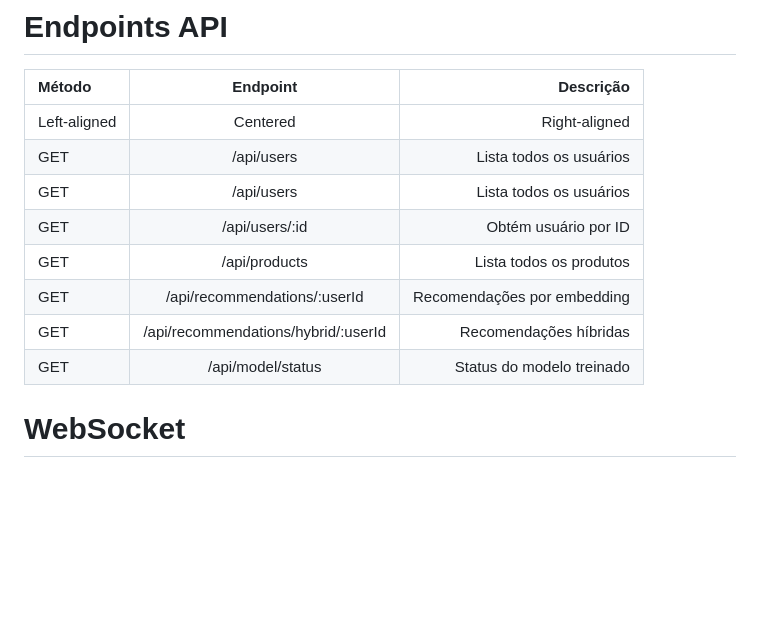
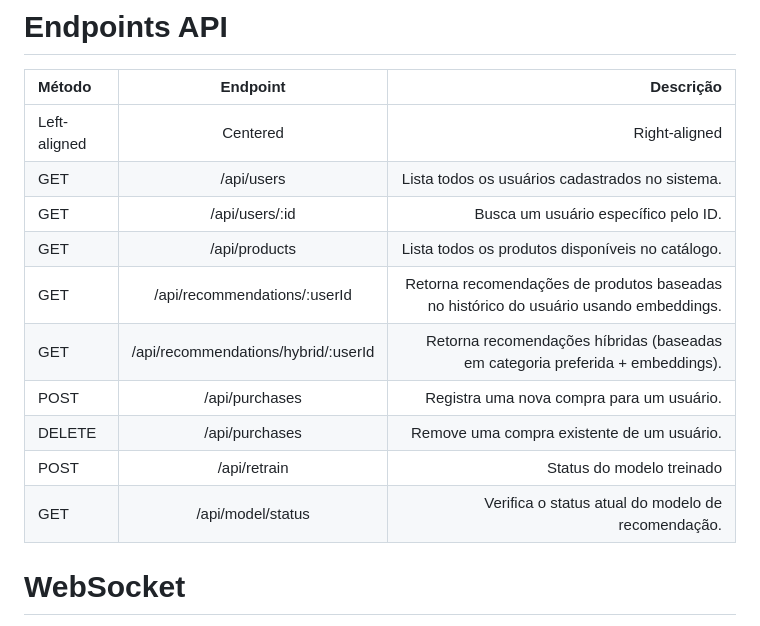
Before and after one commit to allyssonjm/prs, a Markdown page: README.md, the part around the change. Rendered like a GitHub page; blank space fills up the shorter version.

```diff
--- a/README.md
+++ b/README.md
@@ -122,13 +122,15 @@ Frontend: HTML/CSS/JS + Bootstrap
 | Método | Endpoint | Descrição |
 | :--- | :---: | ---: |
 | Left-aligned | Centered | Right-aligned |
-| GET | /api/users | Lista todos os usuários |
-| GET | /api/users | Lista todos os usuários |
-| GET| /api/users/:id| Obtém usuário por ID
-| GET| /api/products| Lista todos os produtos
-| GET| /api/recommendations/:userId| Recomendações por embedding
-| GET| /api/recommendations/hybrid/:userId| Recomendações híbridas
-| GET| /api/model/status| Status do modelo treinado
+| GET | /api/users | Lista todos os usuários cadastrados no sistema. |
+| GET | /api/users/:id| Busca um usuário específico pelo ID. |
+| GET | /api/products| Lista todos os produtos disponíveis no catálogo. |
+| GET | /api/recommendations/:userId| Retorna recomendações de produtos baseadas no histórico do usuário usando embeddings. |
+| GET | /api/recommendations/hybrid/:userId| Retorna recomendações híbridas (baseadas em categoria preferida + embeddings). |
+| POST | /api/purchases | Registra uma nova compra para um usuário. |
+| DELETE | /api/purchases | Remove uma compra existente de um usuário. |
+| POST | /api/retrain | Status do modelo treinado |
+| GET| /api/model/status| Verifica o status atual do modelo de recomendação. |
 
 # WebSocket
 
```
